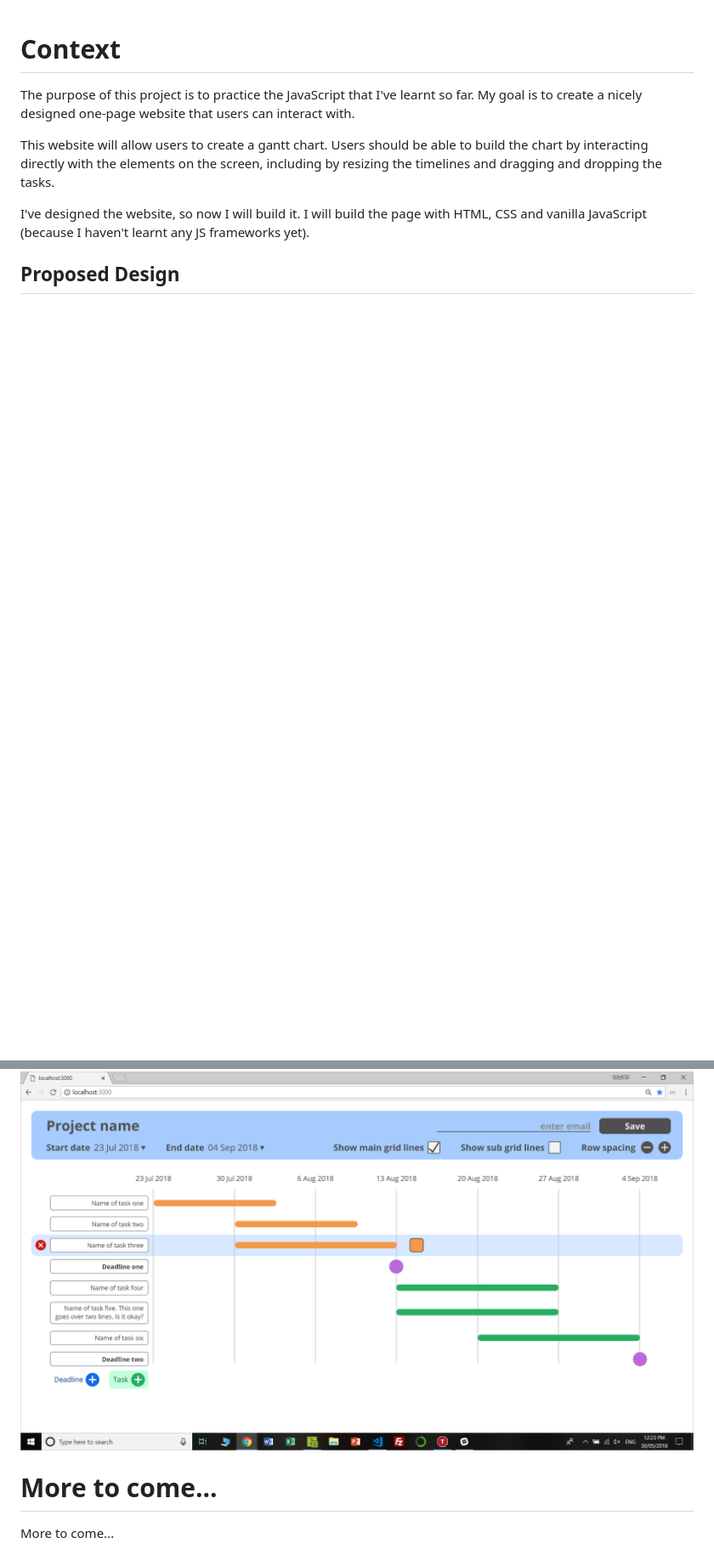
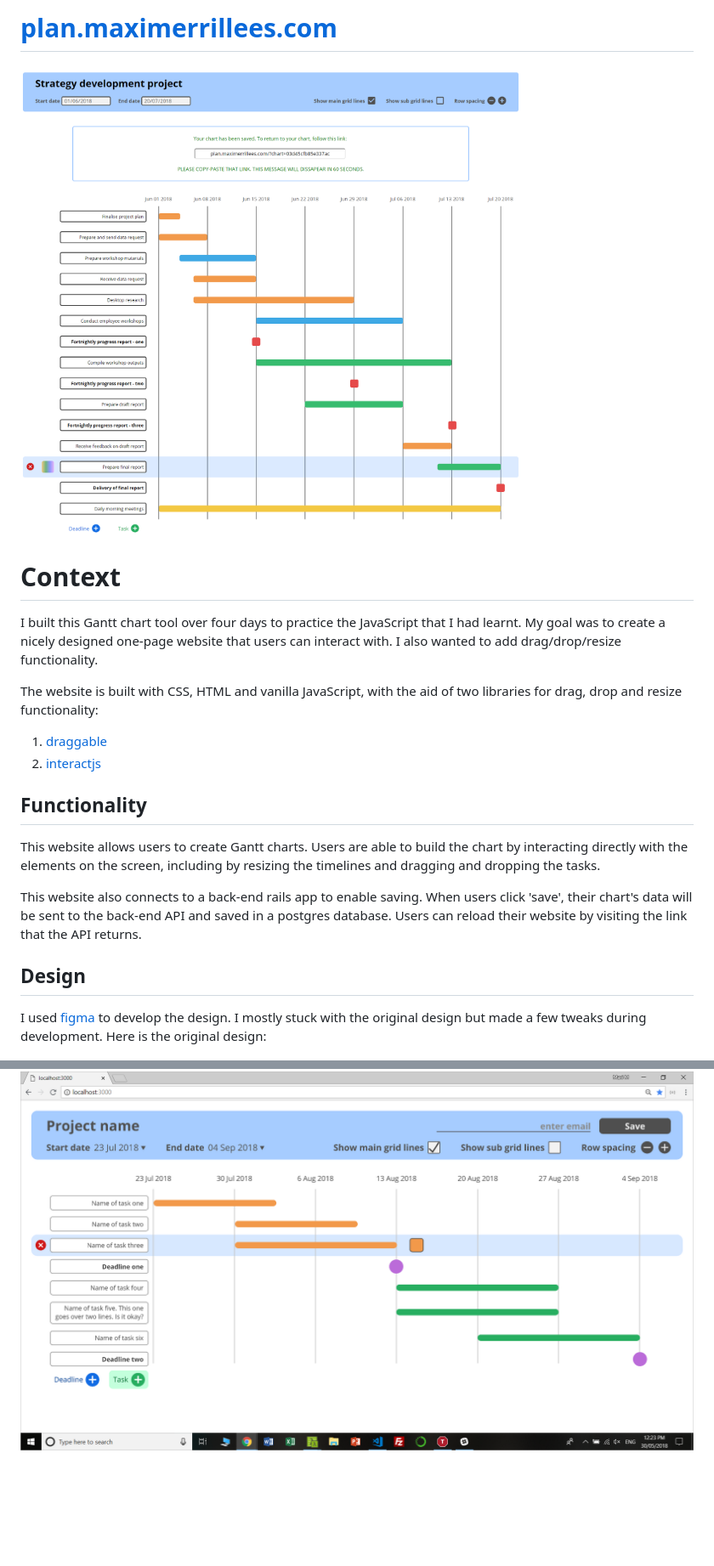
Before and after one commit to maxitron93/gantt_creation_tool, a Markdown page: README.md, 2 parts joined by grey strips. Shown: that part at 85% size. Drawn GitHub-style; pictures changed too: readme_images/gantt_chart_tool.png (added); blank space fills up the shorter version.

```diff
--- a/README.md
+++ b/README.md
@@ -1,12 +1,19 @@
+# [plan.maximerrillees.com](http://plan.maximerrillees.com/)
+![Final Website](readme_images/gantt_chart_tool.png)
+
 # Context
-The purpose of this project is to practice the JavaScript that I've learnt so far. My goal is to create a nicely designed one-page website that users can interact with.
+I built this Gantt chart tool over four days to practice the JavaScript that I had learnt. My goal was to create a nicely designed one-page website that users can interact with. I also wanted to add drag/drop/resize functionality.
 
-This website will allow users to create a gantt chart. Users should be able to build the chart by interacting directly with the elements on the screen, including by resizing the timelines and dragging and dropping the tasks.
+The website is built with CSS, HTML and vanilla  JavaScript, with the aid of two libraries for drag, drop and resize functionality:
+1. [draggable](https://shopify.github.io/draggable/)
+2. [interactjs](http://interactjs.io/)
 
-I've designed the website, so now I will build it. I will build the page with HTML, CSS and vanilla JavaScript (because I haven't learnt any JS frameworks yet).
+## Functionality
+This website allows users to create Gantt charts. Users are able to build the chart by interacting directly with the elements on the screen, including by resizing the timelines and dragging and dropping the tasks.
 
-## Proposed Design
+This website also connects to a back-end rails app to enable saving. When users click 'save', their chart's data will be sent to the back-end API and saved in a postgres database. Users can reload their website by visiting the link that the API returns.
+
+## Design
+I used [figma](https://www.figma.com/) to develop the design. I mostly stuck with the original design but made a few tweaks during development. Here is the original design:
+
 ![Proposed design](readme_images/proposed_design.png)
-
-# More to come...
-More to come...
```
